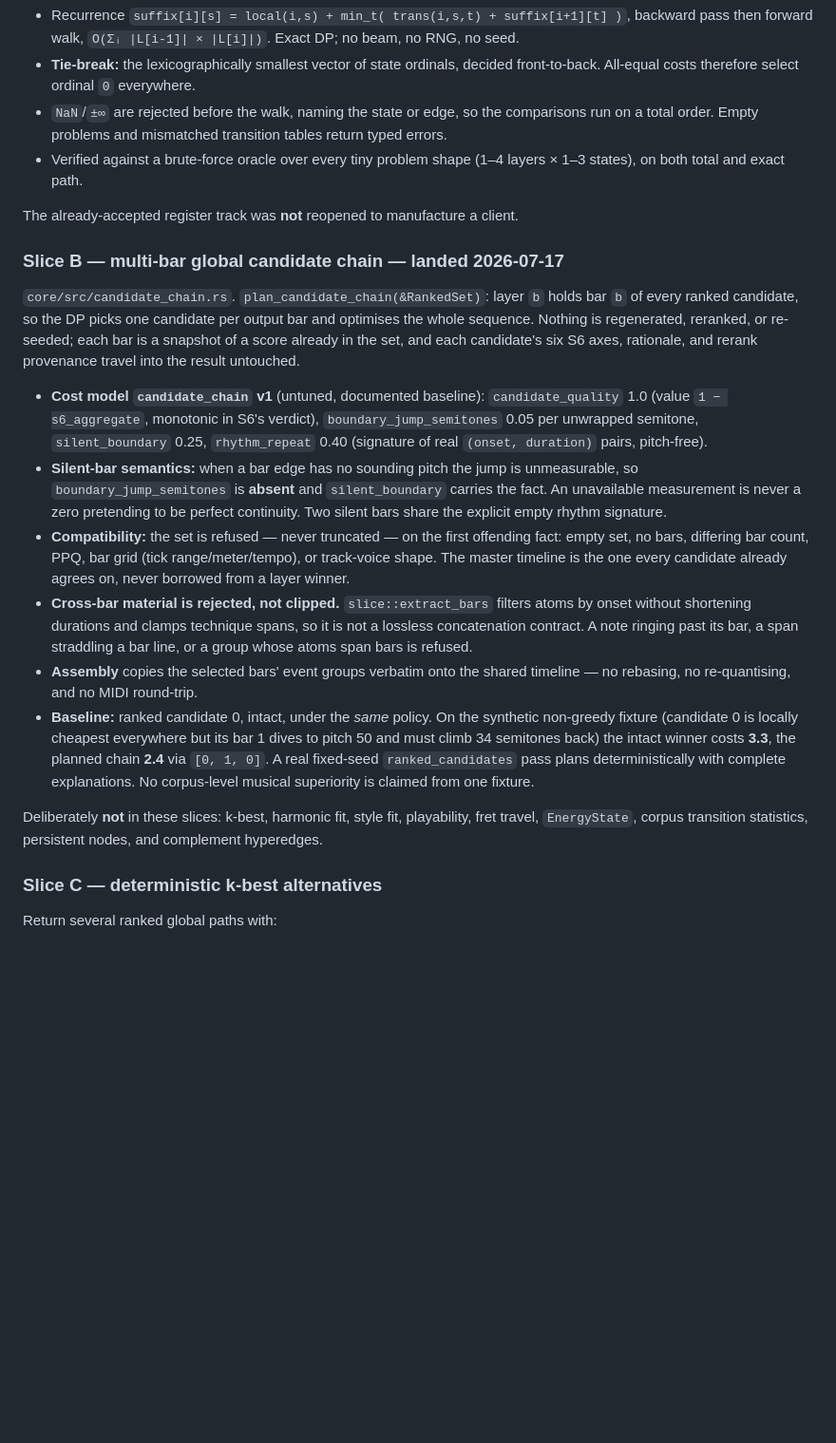
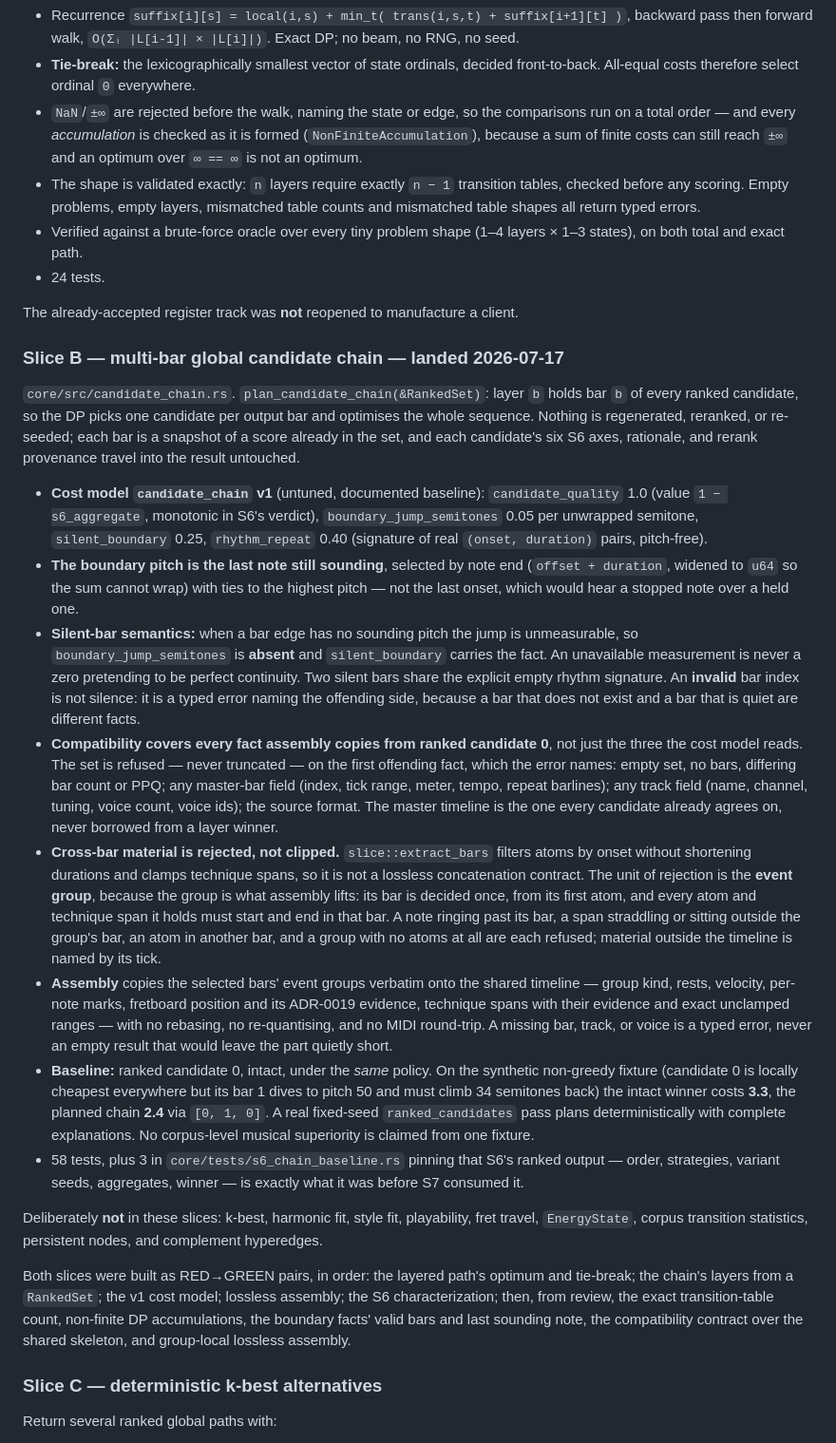
Before and after one commit to PhysShell/griff, a Markdown page: docs/stages/S7-graph-layer.md, the part around the change. Shown at 95% size. Drawn GitHub-style; blank space fills up the shorter version.

```diff
--- a/docs/stages/S7-graph-layer.md
+++ b/docs/stages/S7-graph-layer.md
@@ -80,10 +80,15 @@ chain below is a client, not a special case.
 - **Tie-break:** the lexicographically smallest vector of state ordinals, decided
   front-to-back. All-equal costs therefore select ordinal `0` everywhere.
 - `NaN`/`±∞` are rejected before the walk, naming the state or edge, so the
-  comparisons run on a total order. Empty problems and mismatched transition
-  tables return typed errors.
+  comparisons run on a total order — and every *accumulation* is checked as it
+  is formed (`NonFiniteAccumulation`), because a sum of finite costs can still
+  reach `±∞` and an optimum over `∞ == ∞` is not an optimum.
+- The shape is validated exactly: `n` layers require exactly `n − 1` transition
+  tables, checked before any scoring. Empty problems, empty layers, mismatched
+  table counts and mismatched table shapes all return typed errors.
 - Verified against a brute-force oracle over every tiny problem shape (1–4
   layers × 1–3 states), on both total and exact path.
+- 24 tests.
 
 The already-accepted register track was **not** reopened to manufacture a
 client.
@@ -101,30 +106,58 @@ untouched.
   `candidate_quality` 1.0 (value `1 − s6_aggregate`, monotonic in S6's verdict),
   `boundary_jump_semitones` 0.05 per unwrapped semitone, `silent_boundary` 0.25,
   `rhythm_repeat` 0.40 (signature of real `(onset, duration)` pairs, pitch-free).
+- **The boundary pitch is the last note still sounding**, selected by note end
+  (`offset + duration`, widened to `u64` so the sum cannot wrap) with ties to
+  the highest pitch — not the last onset, which would hear a stopped note over a
+  held one.
 - **Silent-bar semantics:** when a bar edge has no sounding pitch the jump is
   unmeasurable, so `boundary_jump_semitones` is **absent** and `silent_boundary`
   carries the fact. An unavailable measurement is never a zero pretending to be
   perfect continuity. Two silent bars share the explicit empty rhythm signature.
-- **Compatibility:** the set is refused — never truncated — on the first
-  offending fact: empty set, no bars, differing bar count, PPQ, bar grid (tick
-  range/meter/tempo), or track-voice shape. The master timeline is the one every
-  candidate already agrees on, never borrowed from a layer winner.
+  An **invalid** bar index is not silence: it is a typed error naming the
+  offending side, because a bar that does not exist and a bar that is quiet are
+  different facts.
+- **Compatibility covers every fact assembly copies from ranked candidate 0**,
+  not just the three the cost model reads. The set is refused — never truncated
+  — on the first offending fact, which the error names: empty set, no bars,
+  differing bar count or PPQ; any master-bar field (index, tick range, meter,
+  tempo, repeat barlines); any track field (name, channel, tuning, voice count,
+  voice ids); the source format. The master timeline is the one every candidate
+  already agrees on, never borrowed from a layer winner.
 - **Cross-bar material is rejected, not clipped.** `slice::extract_bars` filters
   atoms by onset without shortening durations and clamps technique spans, so it
-  is not a lossless concatenation contract. A note ringing past its bar, a span
-  straddling a bar line, or a group whose atoms span bars is refused.
+  is not a lossless concatenation contract. The unit of rejection is the **event
+  group**, because the group is what assembly lifts: its bar is decided once,
+  from its first atom, and every atom and technique span it holds must start and
+  end in that bar. A note ringing past its bar, a span straddling or sitting
+  outside the group's bar, an atom in another bar, and a group with no atoms at
+  all are each refused; material outside the timeline is named by its tick.
 - **Assembly** copies the selected bars' event groups verbatim onto the shared
-  timeline — no rebasing, no re-quantising, and no MIDI round-trip.
+  timeline — group kind, rests, velocity, per-note marks, fretboard position and
+  its ADR-0019 evidence, technique spans with their evidence and exact unclamped
+  ranges — with no rebasing, no re-quantising, and no MIDI round-trip. A missing
+  bar, track, or voice is a typed error, never an empty result that would leave
+  the part quietly short.
 - **Baseline:** ranked candidate 0, intact, under the *same* policy. On the
   synthetic non-greedy fixture (candidate 0 is locally cheapest everywhere but
   its bar 1 dives to pitch 50 and must climb 34 semitones back) the intact
   winner costs **3.3**, the planned chain **2.4** via `[0, 1, 0]`. A real
   fixed-seed `ranked_candidates` pass plans deterministically with complete
   explanations. No corpus-level musical superiority is claimed from one fixture.
+- 58 tests, plus 3 in `core/tests/s6_chain_baseline.rs` pinning that S6's ranked
+  output — order, strategies, variant seeds, aggregates, winner — is exactly
+  what it was before S7 consumed it.
 
 Deliberately **not** in these slices: k-best, harmonic fit, style fit,
 playability, fret travel, `EnergyState`, corpus transition statistics,
 persistent nodes, and complement hyperedges.
+
+Both slices were built as RED→GREEN pairs, in order: the layered path's optimum
+and tie-break; the chain's layers from a `RankedSet`; the v1 cost model; lossless
+assembly; the S6 characterization; then, from review, the exact transition-table
+count, non-finite DP accumulations, the boundary facts' valid bars and last
+sounding note, the compatibility contract over the shared skeleton, and
+group-local lossless assembly.
 
 ### Slice C — deterministic k-best alternatives
 
```
Also changed, not shown: docs/adr/0013-dp-viterbi-traversal.md (+42 -3 lines).
